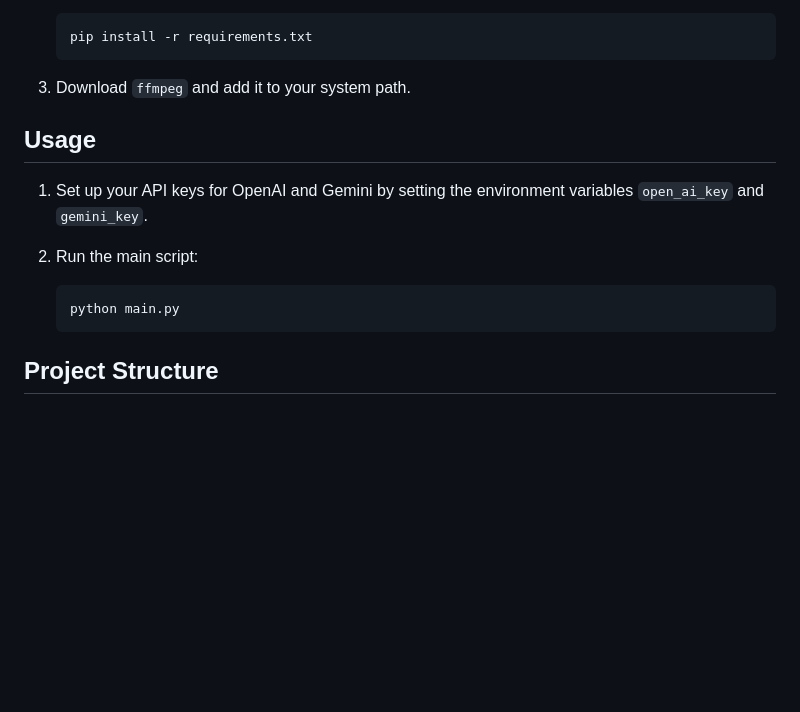
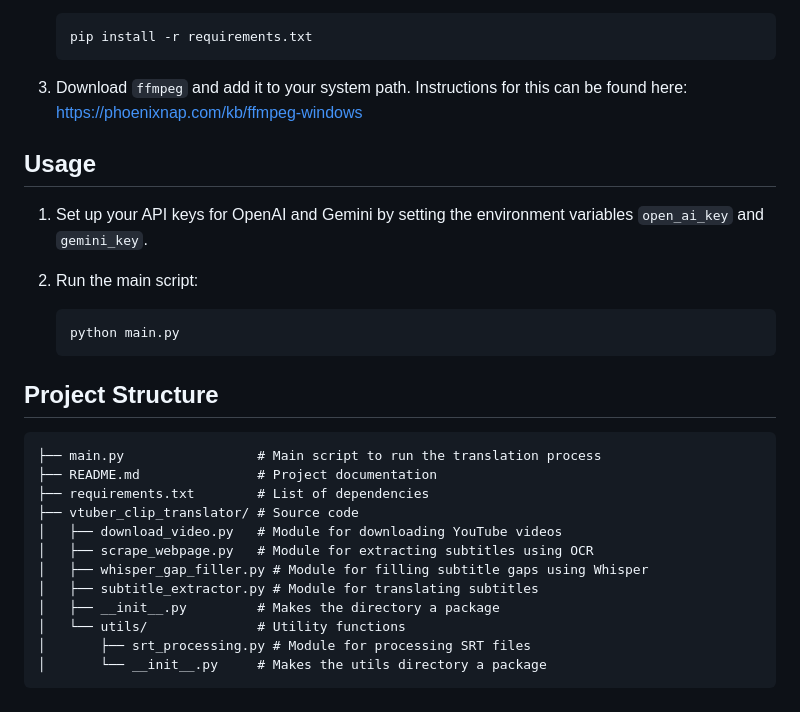
Before and after one commit to cmjpen/VTuber-Clip-Translator, a Markdown page: README.md, the part around the change. GitHub-like rendering; blank space fills up the shorter version.

````diff
--- a/README.md
+++ b/README.md
@@ -68,7 +68,7 @@ The process is broken down into several stages:
     pip install -r requirements.txt
     ```
 
-3.  Download `ffmpeg` and add it to your system path.
+3.  Download `ffmpeg` and add it to your system path. Instructions for this can be found here: https://phoenixnap.com/kb/ffmpeg-windows
 
 ## Usage
 
@@ -81,3 +81,18 @@ The process is broken down into several stages:
     ```
 
 ## Project Structure
+
+```
+├── main.py                 # Main script to run the translation process
+├── README.md               # Project documentation
+├── requirements.txt        # List of dependencies
+├── vtuber_clip_translator/ # Source code
+│   ├── download_video.py   # Module for downloading YouTube videos
+│   ├── scrape_webpage.py   # Module for extracting subtitles using OCR
+│   ├── whisper_gap_filler.py # Module for filling subtitle gaps using Whisper
+│   ├── subtitle_extractor.py # Module for translating subtitles
+│   ├── __init__.py         # Makes the directory a package
+│   └── utils/              # Utility functions
+│       ├── srt_processing.py # Module for processing SRT files
+│       └── __init__.py     # Makes the utils directory a package
+```
````
